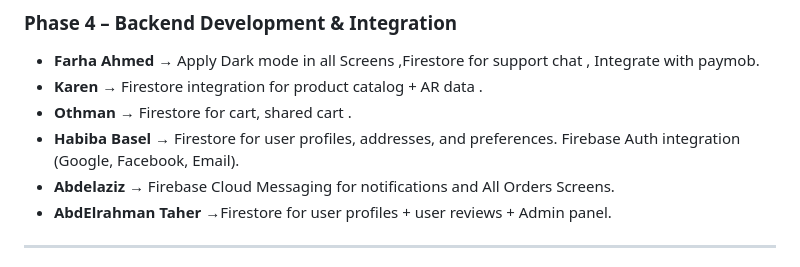
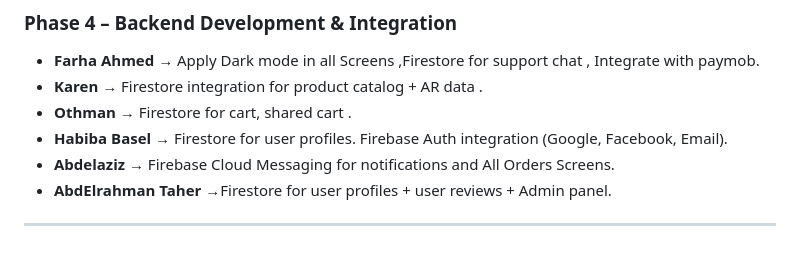
Before and after one commit to FarhaAhmed21/Decora, a Markdown page: README.md, the part around the change. Rendered like a GitHub page.

Commit message:
Update user profiles tasks in README

```diff
--- a/README.md
+++ b/README.md
@@ -184,7 +184,7 @@ These advanced features will enhance personalization, engagement, and customer s
 - **Farha Ahmed** → Apply Dark mode in all Screens ,Firestore for support chat , Integrate with paymob.
 - **Karen** → Firestore integration for product catalog + AR data .
 - **Othman** → Firestore for cart, shared cart .
-- **Habiba Basel** → Firestore for user profiles, addresses, and preferences.  Firebase Auth integration (Google, Facebook, Email).
+- **Habiba Basel** → Firestore for user profiles. Firebase Auth integration (Google, Facebook, Email).
 - **Abdelaziz** → Firebase Cloud Messaging for notifications and All Orders Screens.
 - **AbdElrahman Taher** →Firestore for user profiles + user reviews + Admin panel.
 
```
